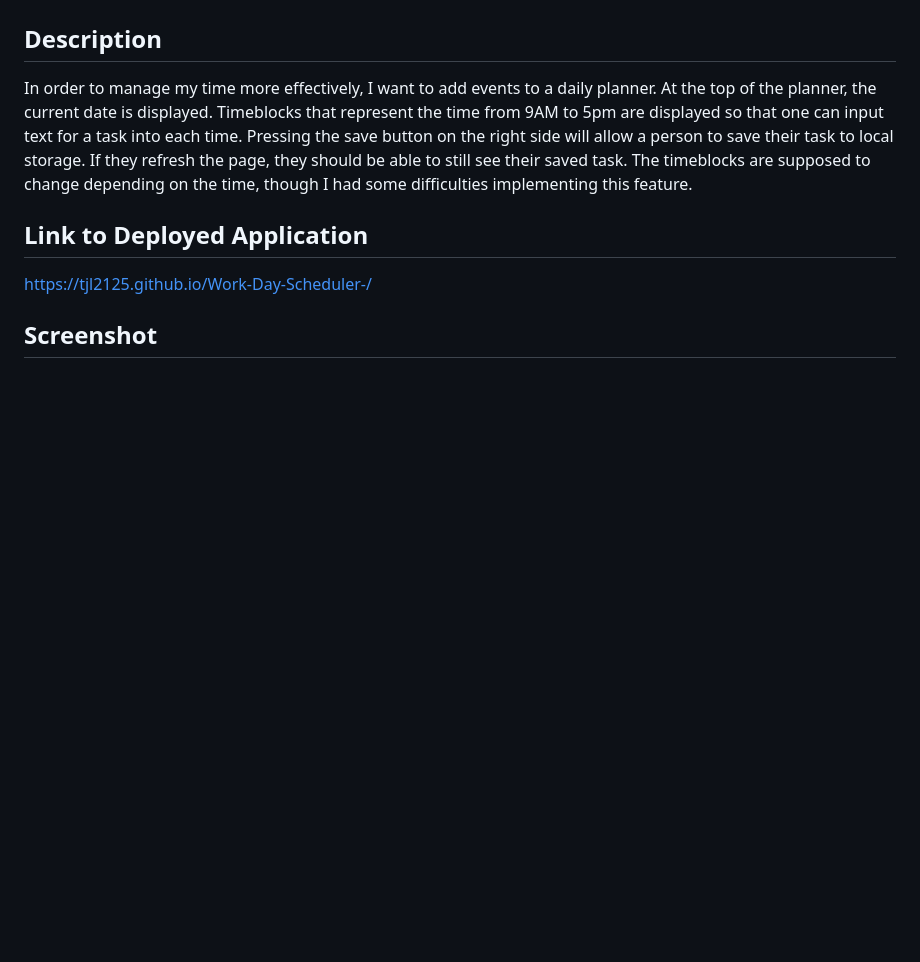
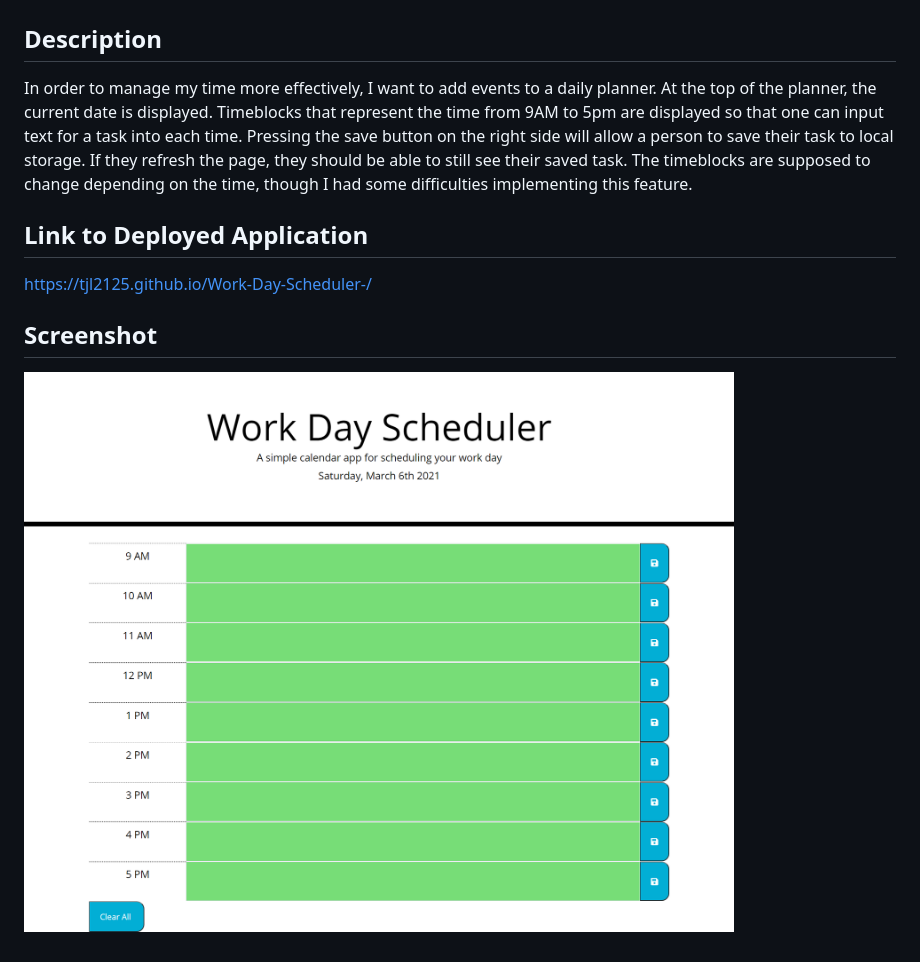
Before and after one commit to tjl2125/Work-Day-Scheduler-, a Markdown page: README.md, the part around the change. Drawn GitHub-style; pictures changed too: Screenshot.png (added); blank space fills up the shorter version.

```diff
--- a/README.md
+++ b/README.md
@@ -8,3 +8,4 @@ planner, the current date is displayed. Timeblocks that represent the time from
 https://tjl2125.github.io/Work-Day-Scheduler-/
 
 ## Screenshot
+![Screenshot of deployed application](./Screenshot.png)
```
Also changed, not shown: 2 other files.
